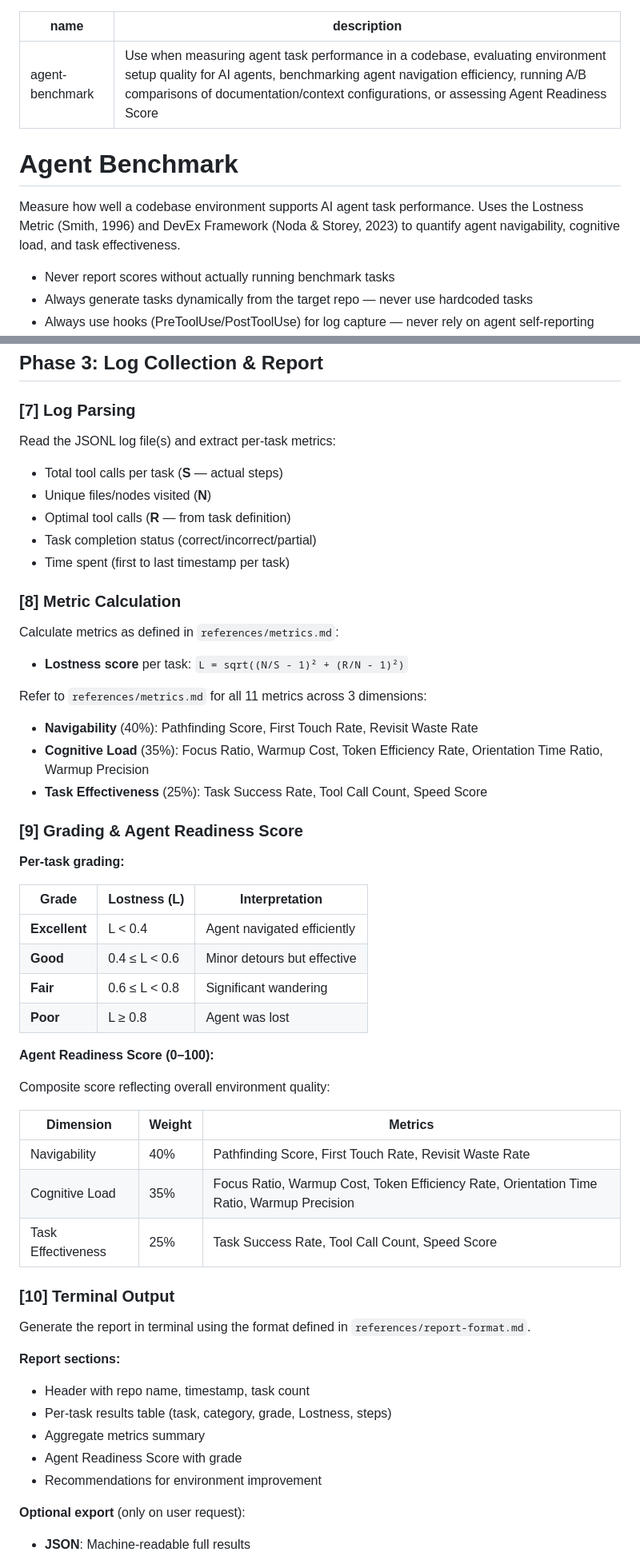
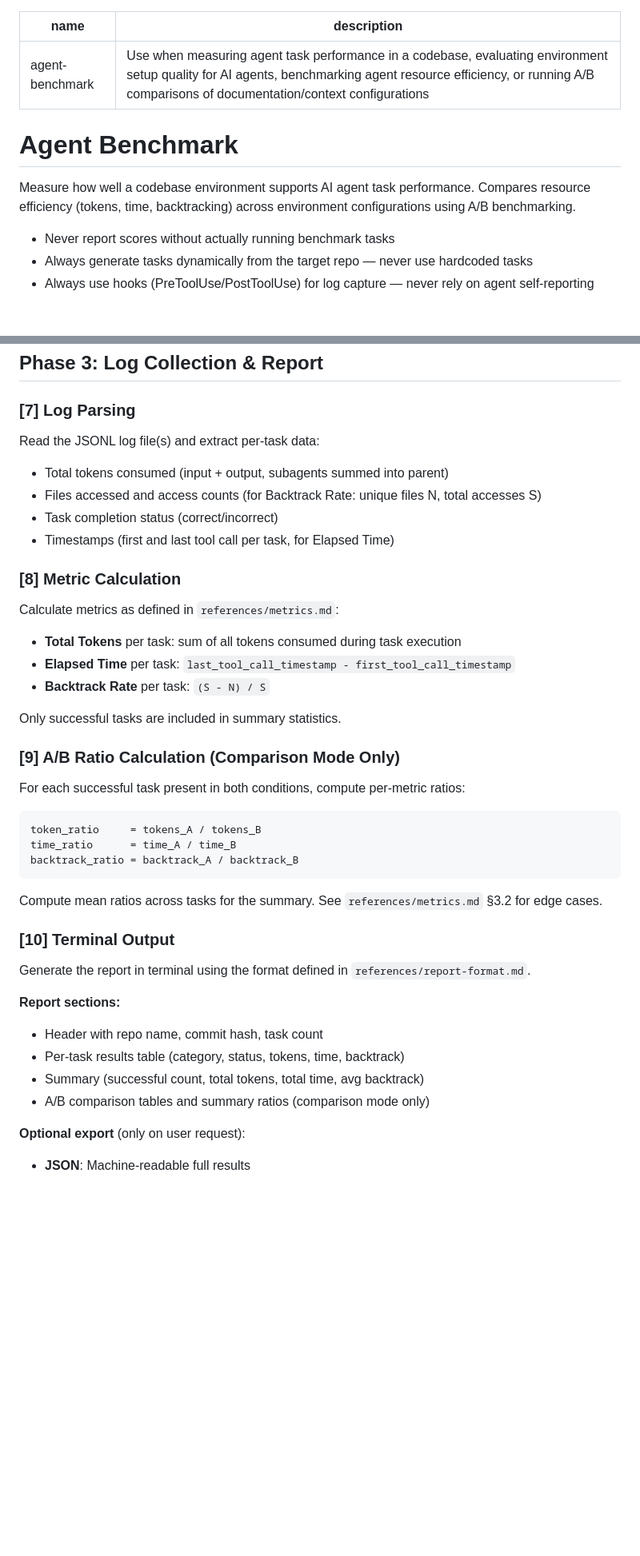
Before and after one commit to identity16/just-useful-plugin, a Markdown page: skills/agent-benchmark/SKILL.md, 2 parts joined by grey strips. Shown at 80% size. Rendered like a GitHub page; blank space fills up the shorter version.

Commit message:
refactor: update SKILL.md Phase 3 for new metric structure
Co-Authored-By: Claude Opus 4.6 (1M context) <noreply@anthropic.com>

````diff
--- a/skills/agent-benchmark/SKILL.md
+++ b/skills/agent-benchmark/SKILL.md
@@ -1,11 +1,11 @@
 ---
 name: agent-benchmark
-description: Use when measuring agent task performance in a codebase, evaluating environment setup quality for AI agents, benchmarking agent navigation efficiency, running A/B comparisons of documentation/context configurations, or assessing Agent Readiness Score
+description: Use when measuring agent task performance in a codebase, evaluating environment setup quality for AI agents, benchmarking agent resource efficiency, or running A/B comparisons of documentation/context configurations
 ---
 
 # Agent Benchmark
 
-Measure how well a codebase environment supports AI agent task performance. Uses the Lostness Metric (Smith, 1996) and DevEx Framework (Noda & Storey, 2023) to quantify agent navigability, cognitive load, and task effectiveness.
+Measure how well a codebase environment supports AI agent task performance. Compares resource efficiency (tokens, time, backtracking) across environment configurations using A/B benchmarking.
 
 <HARD-GATE>
 
@@ -209,56 +209,44 @@ Task N → log-a.jsonl                 Task N → log-b.jsonl
 
 ### [7] Log Parsing
 
-Read the JSONL log file(s) and extract per-task metrics:
+Read the JSONL log file(s) and extract per-task data:
 
-- Total tool calls per task (**S** — actual steps)
-- Unique files/nodes visited (**N**)
-- Optimal tool calls (**R** — from task definition)
-- Task completion status (correct/incorrect/partial)
-- Time spent (first to last timestamp per task)
+- Total tokens consumed (input + output, subagents summed into parent)
+- Files accessed and access counts (for Backtrack Rate: unique files N, total accesses S)
+- Task completion status (correct/incorrect)
+- Timestamps (first and last tool call per task, for Elapsed Time)
 
 ### [8] Metric Calculation
 
 Calculate metrics as defined in `references/metrics.md`:
 
-- **Lostness score** per task: `L = sqrt((N/S - 1)² + (R/N - 1)²)`
+- **Total Tokens** per task: sum of all tokens consumed during task execution
+- **Elapsed Time** per task: `last_tool_call_timestamp - first_tool_call_timestamp`
+- **Backtrack Rate** per task: `(S - N) / S`
 
-Refer to `references/metrics.md` for all 11 metrics across 3 dimensions:
-- **Navigability** (40%): Pathfinding Score, First Touch Rate, Revisit Waste Rate
-- **Cognitive Load** (35%): Focus Ratio, Warmup Cost, Token Efficiency Rate, Orientation Time Ratio, Warmup Precision
-- **Task Effectiveness** (25%): Task Success Rate, Tool Call Count, Speed Score
+Only successful tasks are included in summary statistics.
 
-### [9] Grading & Agent Readiness Score
+### [9] A/B Ratio Calculation (Comparison Mode Only)
 
-**Per-task grading:**
+For each successful task present in both conditions, compute per-metric ratios:
 
-| Grade | Lostness (L) | Interpretation |
-|-------|-------------|----------------|
-| **Excellent** | L < 0.4 | Agent navigated efficiently |
-| **Good** | 0.4 ≤ L < 0.6 | Minor detours but effective |
-| **Fair** | 0.6 ≤ L < 0.8 | Significant wandering |
-| **Poor** | L ≥ 0.8 | Agent was lost |
+```
+token_ratio     = tokens_A / tokens_B
+time_ratio      = time_A / time_B
+backtrack_ratio = backtrack_A / backtrack_B
+```
 
-**Agent Readiness Score (0–100):**
-
-Composite score reflecting overall environment quality:
-
-| Dimension | Weight | Metrics |
-|-----------|--------|---------|
-| Navigability | 40% | Pathfinding Score, First Touch Rate, Revisit Waste Rate |
-| Cognitive Load | 35% | Focus Ratio, Warmup Cost, Token Efficiency Rate, Orientation Time Ratio, Warmup Precision |
-| Task Effectiveness | 25% | Task Success Rate, Tool Call Count, Speed Score |
+Compute mean ratios across tasks for the summary. See `references/metrics.md` §3.2 for edge cases.
 
 ### [10] Terminal Output
 
 Generate the report in terminal using the format defined in `references/report-format.md`.
 
 **Report sections:**
-- Header with repo name, timestamp, task count
-- Per-task results table (task, category, grade, Lostness, steps)
-- Aggregate metrics summary
-- Agent Readiness Score with grade
-- Recommendations for environment improvement
+- Header with repo name, commit hash, task count
+- Per-task results table (category, status, tokens, time, backtrack)
+- Summary (successful count, total tokens, total time, avg backtrack)
+- A/B comparison tables and summary ratios (comparison mode only)
 
 **Optional export** (only on user request):
 - **JSON**: Machine-readable full results
````
Also changed, not shown: other parts of skills/agent-benchmark/SKILL.md (+6 -6 lines).
